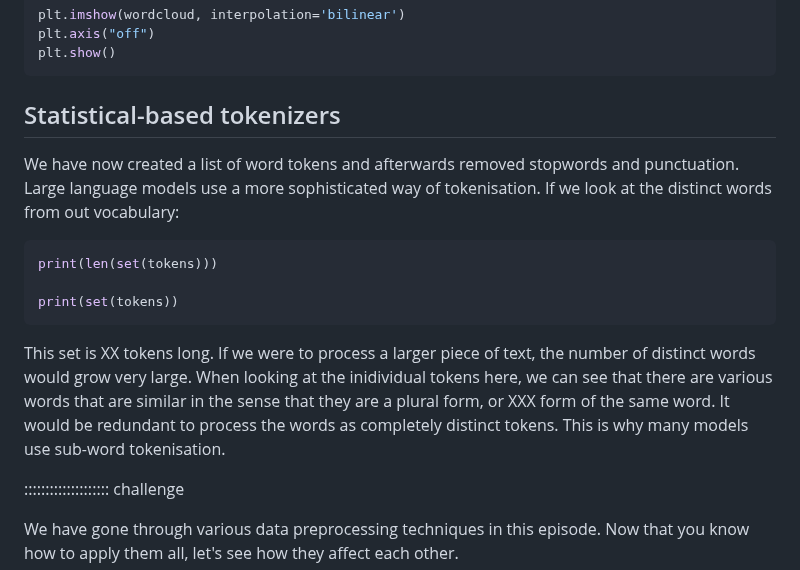
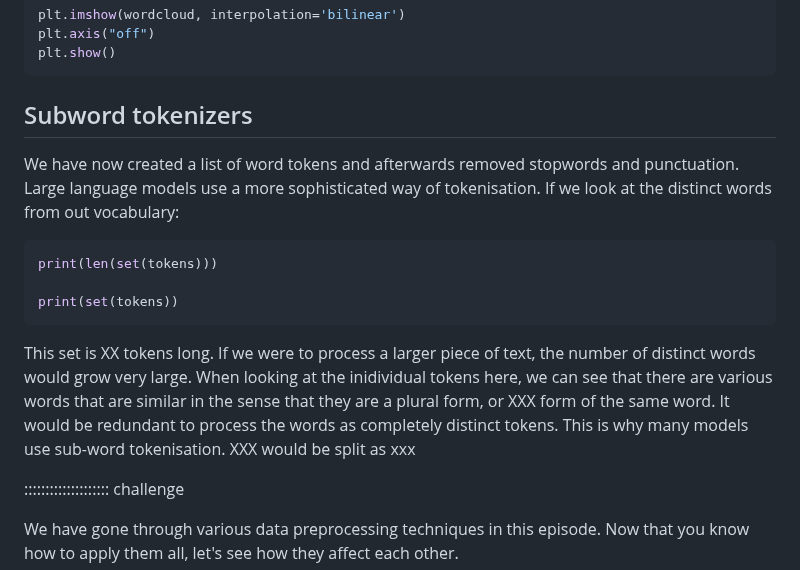
Before and after one commit to esciencecenter-digital-skills/Natural-language-processing, a Markdown page: episodes/01-preprocessing.md, the part around the change. Rendered like a GitHub page.

Commit message:
word in subword tokenisation

````diff
--- a/episodes/01-preprocessing.md
+++ b/episodes/01-preprocessing.md
@@ -235,7 +235,7 @@ plt.axis("off")
 plt.show()
 ```
 
-## Statistical-based tokenizers
+## Subword tokenizers
 We have now created a list of word tokens and afterwards removed stopwords and punctuation. Large language models use a more sophisticated way of tokenisation. If we look at the distinct words from out vocabulary:
 
 ```python
@@ -245,6 +245,8 @@ print(set(tokens))
 ```
 
 This set is XX tokens long. If we were to process a larger piece of text, the number of distinct words would grow very large. When looking at the inidividual tokens here, we can see that there are various words that are similar in the sense that they are a plural form, or XXX form of the same word. It would be redundant to process the words as completely distinct tokens. This is why many models use sub-word tokenisation.
+XXX would be split as xxx
+
 
 :::::::::::::::::::: challenge
 
````
